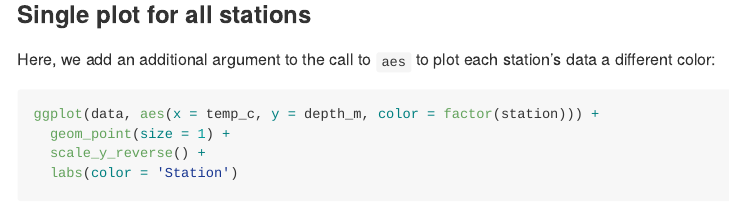
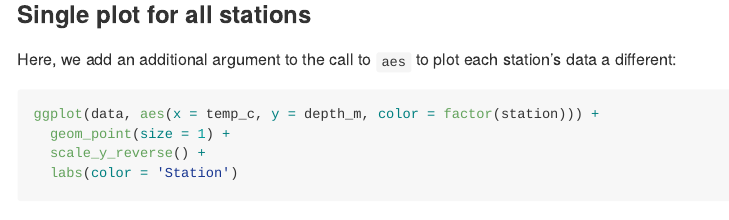
Before and after one commit to BigelowLab/2026_sea_change_semester_RLabs, an R Markdown document (1_Import_Data_and_Plot_Profiles/Plotting_Single_DARTS_Cruise.Rmd): the page in a window 1100 px wide, from 8200 px down. Rendered offline with R 4.5, knitr and Pandoc, with nearby package versions.

Commit message:
small changes to profile plotting

````diff
--- a/1_Import_Data_and_Plot_Profiles/Plotting_Single_DARTS_Cruise.Rmd
+++ b/1_Import_Data_and_Plot_Profiles/Plotting_Single_DARTS_Cruise.Rmd
@@ -208,7 +208,7 @@ ggplot(data, aes(x = temp_c, y = depth_m)) +
 
 ### Single plot for all stations
 
-Here, we add an additional argument to the call to `aes` to plot each station's data a different color:
+Here, we add an additional argument to the call to `aes` to plot each station's data a different:
 
 ```{r}
 ggplot(data, aes(x = temp_c, y = depth_m, color = factor(station))) +
````
Also changed, not shown: 1_Import_Data_and_Plot_Profiles/Plotting_Single_DARTS_Cruise.nb.html.
